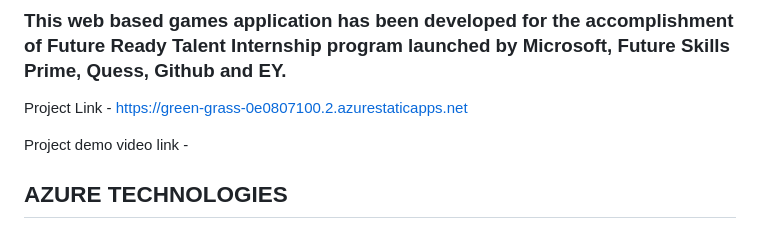
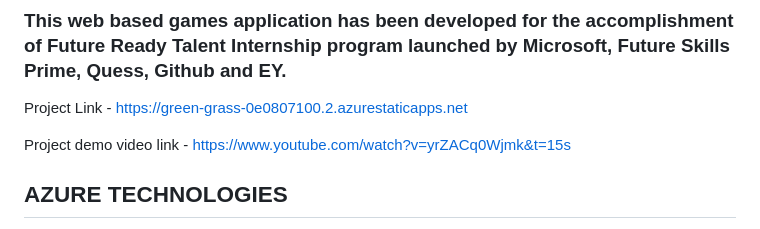
Before and after one commit to Arunannam/FRT-Project, a Markdown page: README.md, the part around the change. Drawn GitHub-style.

```diff
--- a/README.md
+++ b/README.md
@@ -9,7 +9,7 @@ Project Link - https://green-grass-0e0807100.2.azurestaticapps.net
 
 
 
-Project demo video link  -
+Project demo video link  - https://www.youtube.com/watch?v=yrZACq0Wjmk&t=15s
 
 
 
```
